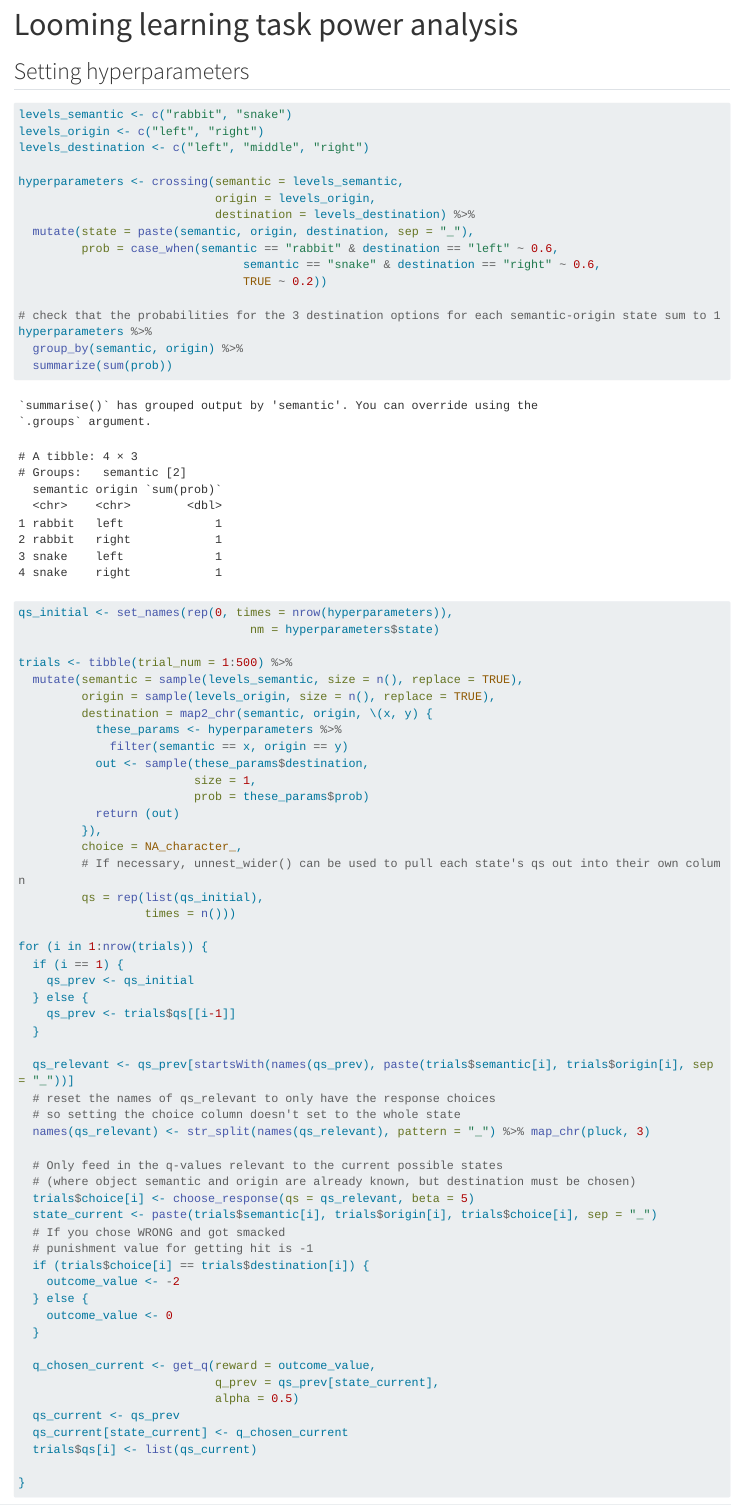
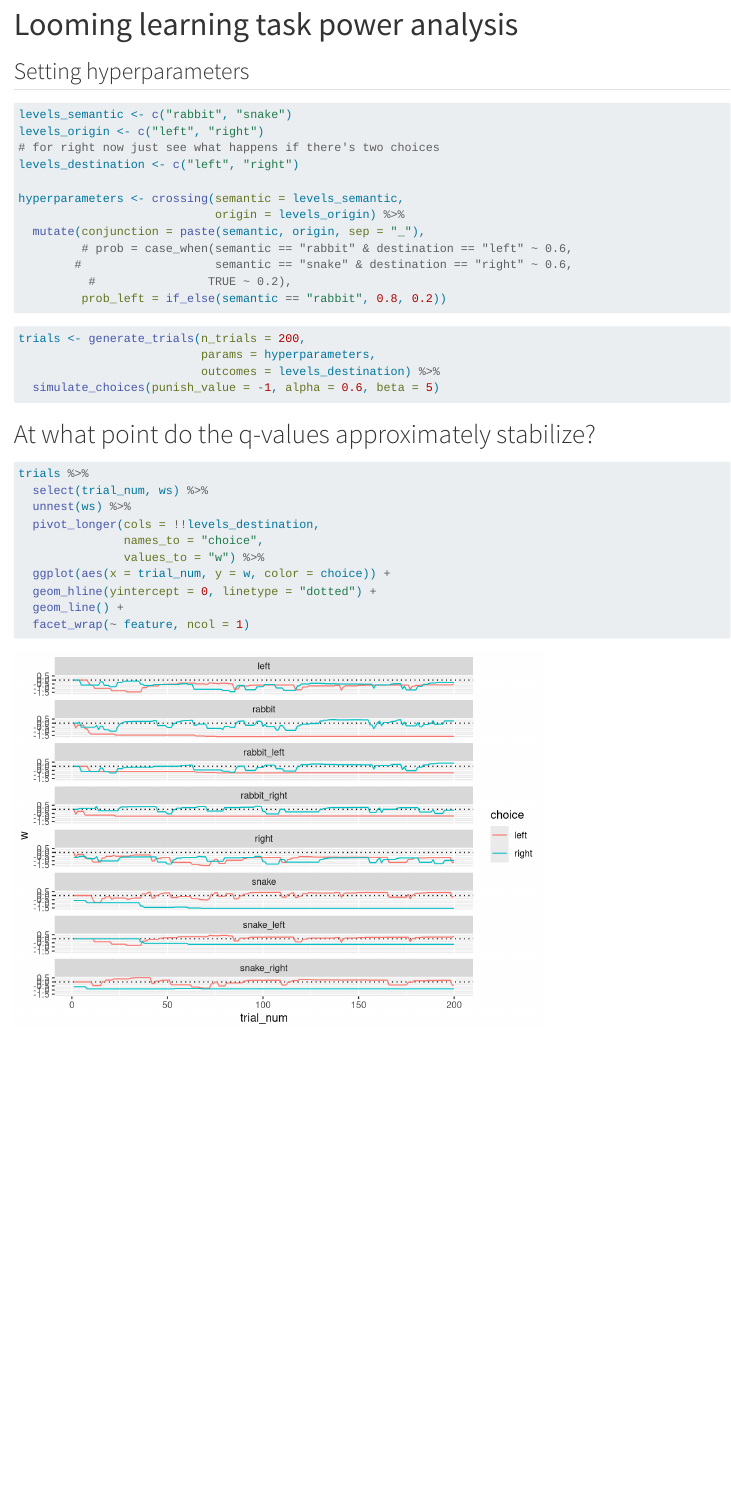
Before and after one commit to ecco-laboratory/flynet-looming, a Quarto document (R/task_power_analysis.qmd): the page in a window 1100 px wide, from its top. Rendered offline with R 4.5, knitr and Pandoc in place of Quarto, with nearby package versions; code that draws random numbers runs with fixed seeds of ours; long lines of code are wrapped.

Commit message:
it does feature RL now by gum

````diff
--- a/R/task_power_analysis.qmd
+++ b/R/task_power_analysis.qmd
@@ -24,0 +25,2 @@ choose_response <- function (qs, beta = 1) {
+  action_values <- qs %>%
+    pivot_longer(cols = everything(), names_to = "action", values_to = "q") %>%
@@ -24,0 +31 @@ choose_response <- function (qs, beta = 1) {
+  choice <- sample(action_values$action, size = 1, prob = action_values$p)
@@ -25,0 +41 @@ choose_response <- function (qs, beta = 1) {
+# We need to feed the state-specific Q for the observed outcome in to update the Ws
@@ -25,0 +46,2 @@ choose_response <- function (qs, beta = 1) {
+  # so that, e.g., both rabbit-left-dodgeleft and rabbit-right-dodgeleft trials will update the rabbit-dodgeleft value
+  ws_updated <- ws_prev %>%
@@ -25,0 +56,45 @@ choose_response <- function (qs, beta = 1) {
+generate_trials <- function (n_trials, params, outcomes) {
+
+  w_names <- c(unique(params$semantic),
+               unique(params$origin),
+               unique(params$conjunction))
+
+  w_initial <- expand_grid(feature = w_names,
+                           outcome = outcomes) %>%
+    mutate(w = 0) %>%
+    pivot_wider(names_from = outcome, values_from = w)
+
+  trials <- tibble(trial_num = 1:n_trials) %>%
+    mutate(semantic = sample(unique(params$semantic), size = n(), replace = TRUE),
+           origin = sample(unique(params$origin), size = n(), replace = TRUE)) %>%
+    left_join(hyperparameters %>% select(-conjunction), by = c("semantic", "origin")) %>%
+    mutate(destination = map_chr(prob_left, \(x) {
+             out <- sample(outcomes,
+                           size = 1,
+                           prob = c(x, 1 - x))
+             return (out)
+           }),
+           choice = NA_character_,
+           # If necessary, unnest_wider() can be used to pull each state's qs out into their own column
+           ws = w_initial %>%
+             list() %>%
+             rep(times = n()))
+
+  return (trials)
+}
+
+simulate_choices <- function (trials, punish_value, alpha, beta) {
+  for (i in 1:nrow(trials)) {
+    if (i == 1) {
+      # this should be ok because on the first pass, the q-values should all be 0
+      ws_prev <- trials$ws[[i]]
+    } else {
+      ws_prev <- trials$ws[[i-1]]
+    }
+
+    features_relevant <- c(trials$semantic[i],
+                           trials$origin[i],
+                           paste(trials$semantic[i], trials$origin[i], sep = "_"))
+    # get only the ws for the posterior relevant features
+    # given that a semantic and an origin have already been shown
+    ws_relevant <- ws_prev %>%
@@ -25,0 +105 @@ choose_response <- function (qs, beta = 1) {
+    ws_irrelevant <- ws_prev %>%
@@ -26,3 +113,23 @@ choose_response <- function (qs, beta = 1) {
+    # punishment value for getting hit is -1
+    if (trials$choice[i] == trials$destination[i]) {
+      outcome_value <- punish_value
+    } else {
+      outcome_value <- 0
+    }
+
+    q_chosen <- qs_prev[[trials$choice[i]]]
+
+    ws_updated <- update_ws(action = trials$choice[i],
+                            reward = outcome_value,
+                            q_prev = q_chosen,
+                            ws_prev = ws_relevant,
+                            alpha = alpha)
+
+    trials$ws[[i]] <- bind_rows(ws_updated, ws_irrelevant)
+
+  }
+
+  return (trials)
 }
 ```
 
@@ -31,78 +138,34 @@ choose_response <- function (qs, beta = 1) {
 ```{r}
 levels_semantic <- c("rabbit", "snake")
 levels_origin <- c("left", "right")
-levels_destination <- c("left", "middle", "right")
+# for right now just see what happens if there's two choices
+levels_destination <- c("left", "right")
 
 hyperparameters <- crossing(semantic = levels_semantic,
-                            origin = levels_origin,
-                            destination = levels_destination) %>%
-  mutate(state = paste(semantic, origin, destination, sep = "_"),
-         prob = case_when(semantic == "rabbit" & destination == "left" ~ 0.6,
-                                semantic == "snake" & destination == "right" ~ 0.6,
-                                TRUE ~ 0.2))
+                            origin = levels_origin) %>%
+  mutate(conjunction = paste(semantic, origin, sep = "_"),
+         # prob = case_when(semantic == "rabbit" & destination == "left" ~ 0.6,
+        #                   semantic == "snake" & destination == "right" ~ 0.6,
+          #                TRUE ~ 0.2),
+         prob_left = if_else(semantic == "rabbit", 0.8, 0.2))
 
-# check that the probabilities for the 3 destination options for each semantic-origin state sum to 1
-hyperparameters %>%
-  group_by(semantic, origin) %>%
-  summarize(sum(prob))
 ```
 
 ```{r}
-qs_initial <- set_names(rep(0, times = nrow(hyperparameters)),
-                                 nm = hyperparameters$state)
-
-trials <- tibble(trial_num = 1:500) %>%
-  mutate(semantic = sample(levels_semantic, size = n(), replace = TRUE),
-         origin = sample(levels_origin, size = n(), replace = TRUE),
-         destination = map2_chr(semantic, origin, \(x, y) {
-           these_params <- hyperparameters %>%
-             filter(semantic == x, origin == y)
-           out <- sample(these_params$destination,
-                         size = 1,
-                         prob = these_params$prob)
-           return (out)
-         }),
-         choice = NA_character_,
-         # If necessary, unnest_wider() can be used to pull each state's qs out into their own column
-         qs = rep(list(qs_initial),
-                  times = n()))
-
-for (i in 1:nrow(trials)) {
-  if (i == 1) {
-    qs_prev <- qs_initial
-  } else {
-    qs_prev <- trials$qs[[i-1]]
-  }
-
-  qs_relevant <- qs_prev[startsWith(names(qs_prev), paste(trials$semantic[i], trials$origin[i], sep = "_"))]
-  # reset the names of qs_relevant to only have the response choices
-  # so setting the choice column doesn't set to the whole state
-  names(qs_relevant) <- str_split(names(qs_relevant), pattern = "_") %>% map_chr(pluck, 3)
-
-  # Only feed in the q-values relevant to the current possible states
-  # (where object semantic and origin are already known, but destination must be chosen)
-  trials$choice[i] <- choose_response(qs = qs_relevant, beta = 5)
-  state_current <- paste(trials$semantic[i], trials$origin[i], trials$choice[i], sep = "_")
-  # If you chose WRONG and got smacked
-  # punishment value for getting hit is -1
-  if (trials$choice[i] == trials$destination[i]) {
-    outcome_value <- -2
-  } else {
-    outcome_value <- 0
-  }
-
-  q_chosen_current <- get_q(reward = outcome_value,
-                            q_prev = qs_prev[state_current],
-                            alpha = 0.5)
-  qs_current <- qs_prev
-  qs_current[state_current] <- q_chosen_current
-  trials$qs[i] <- list(qs_current)
-
-}
-
+trials <- generate_trials(n_trials = 200,
+                          params = hyperparameters,
+                          outcomes = levels_destination) %>%
+  simulate_choices(punish_value = -1, alpha = 0.6, beta = 5)
 ```
 
 # At what point do the q-values approximately stabilize?
 
 ```{r}
 trials %>%
+  select(trial_num, ws) %>%
+  unnest(ws) %>%
+  pivot_longer(cols = !!levels_destination,
+               names_to = "choice",
+               values_to = "w") %>%
+  ggplot(aes(x = trial_num, y = w, color = choice)) +
+  geom_hline(yintercept = 0, linetype = "dotted") +
@@ -113,3 +172,3 @@ trials %>%
   geom_line() +
-  facet_grid(origin ~ semantic)
+  facet_wrap(~ feature, ncol = 1)
 ```
````
Also changed, not shown: R/task_power_analysis.qmd (61 more changed lines).
